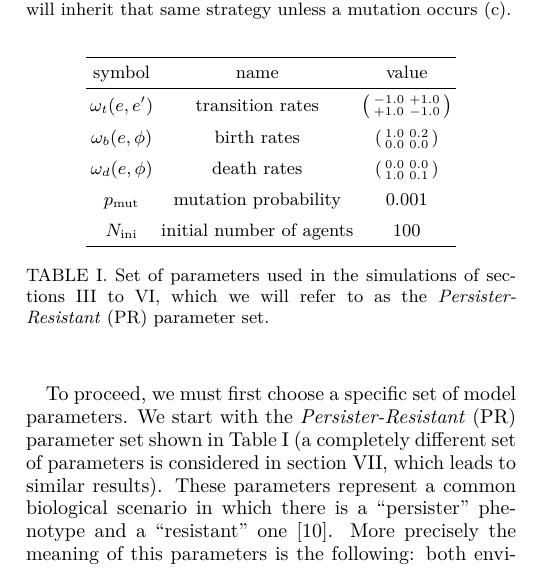
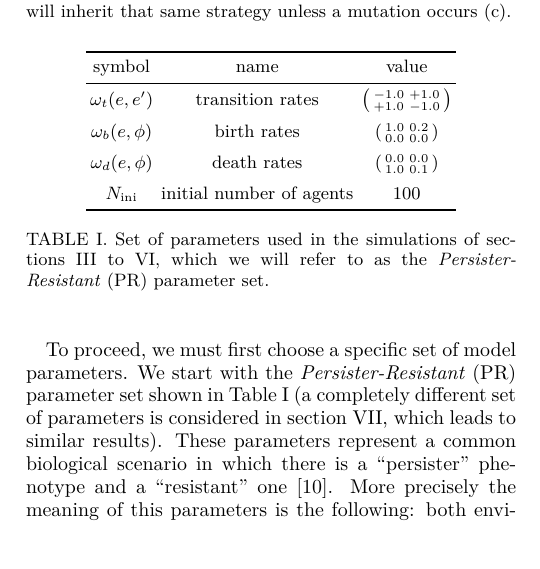
Before and after one commit to Marco-Mendivil-Carboni/mutare, a LaTeX paper (docs/paper.tex): part of one column of page 2 of 8, cut so that both start at the same text. Compiled offline with pdfLaTeX.

Commit message:
Remove p_mut from table, add it to the text.

```diff
--- a/docs/paper.tex
+++ b/docs/paper.tex
@@ -131,8 +131,6 @@ We begin by solving the model without evolution, i.e. with $p_\text{mut}=0$ and
         \addlinespace
         $\omega_d(e,\phi)$ & death rates              & $\begin{psmallmatrix}0.0&0.0\\1.0&0.1\end{psmallmatrix}$     \\
         \addlinespace
-        $p_\text{mut}$     & mutation probability     & $0.001$                                                      \\
-        \addlinespace
         $N_\text{ini}$     & initial number of agents & $100$                                                        \\
         \bottomrule
     \end{tabular}
```
Also changed, not shown: docs/paper.tex (2 more changed lines).
